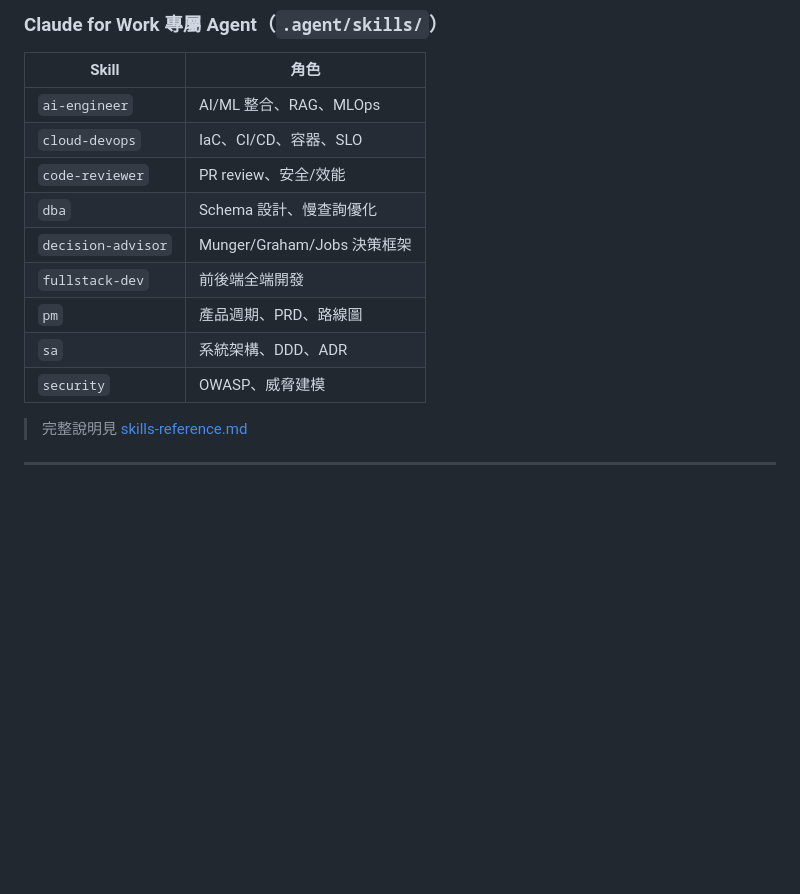
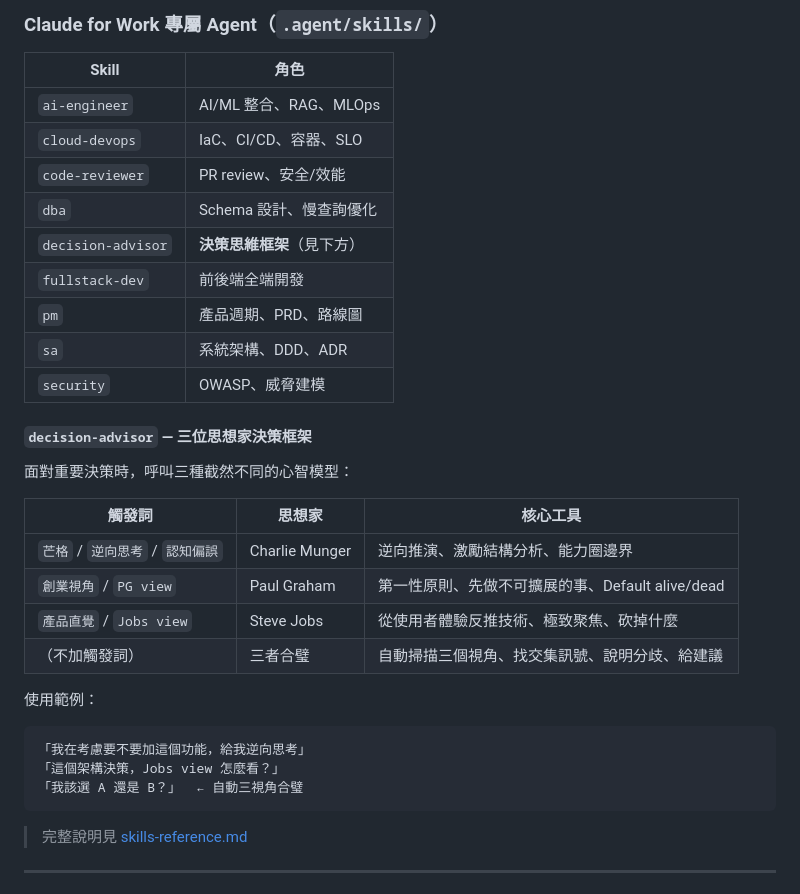
Before and after one commit to anson4139/PersonalWorkFlow, a Markdown page: README.md, the part around the change. GitHub-like rendering; blank space fills up the shorter version.

Commit message:
docs(readme): expand decision-advisor skill description with triggers and examples

````diff
--- a/README.md
+++ b/README.md
@@ -102,11 +102,29 @@ PersonalWorkFlow/
 | `cloud-devops` | IaC、CI/CD、容器、SLO |
 | `code-reviewer` | PR review、安全/效能 |
 | `dba` | Schema 設計、慢查詢優化 |
-| `decision-advisor` | Munger/Graham/Jobs 決策框架 |
+| `decision-advisor` | **決策思維框架**（見下方） |
 | `fullstack-dev` | 前後端全端開發 |
 | `pm` | 產品週期、PRD、路線圖 |
 | `sa` | 系統架構、DDD、ADR |
 | `security` | OWASP、威脅建模 |
+
+#### `decision-advisor` — 三位思想家決策框架
+
+面對重要決策時，呼叫三種截然不同的心智模型：
+
+| 觸發詞 | 思想家 | 核心工具 |
+|---|---|---|
+| `芒格` / `逆向思考` / `認知偏誤` | Charlie Munger | 逆向推演、激勵結構分析、能力圈邊界 |
+| `創業視角` / `PG view` | Paul Graham | 第一性原則、先做不可擴展的事、Default alive/dead |
+| `產品直覺` / `Jobs view` | Steve Jobs | 從使用者體驗反推技術、極致聚焦、砍掉什麼 |
+| （不加觸發詞）| 三者合璧 | 自動掃描三個視角、找交集訊號、說明分歧、給建議 |
+
+使用範例：
+```
+「我在考慮要不要加這個功能，給我逆向思考」
+「這個架構決策，Jobs view 怎麼看？」
+「我該選 A 還是 B？」  ← 自動三視角合璧
+```
 
 > 完整說明見 [skills-reference.md](docs/guides/skills-reference.md)
 
````
